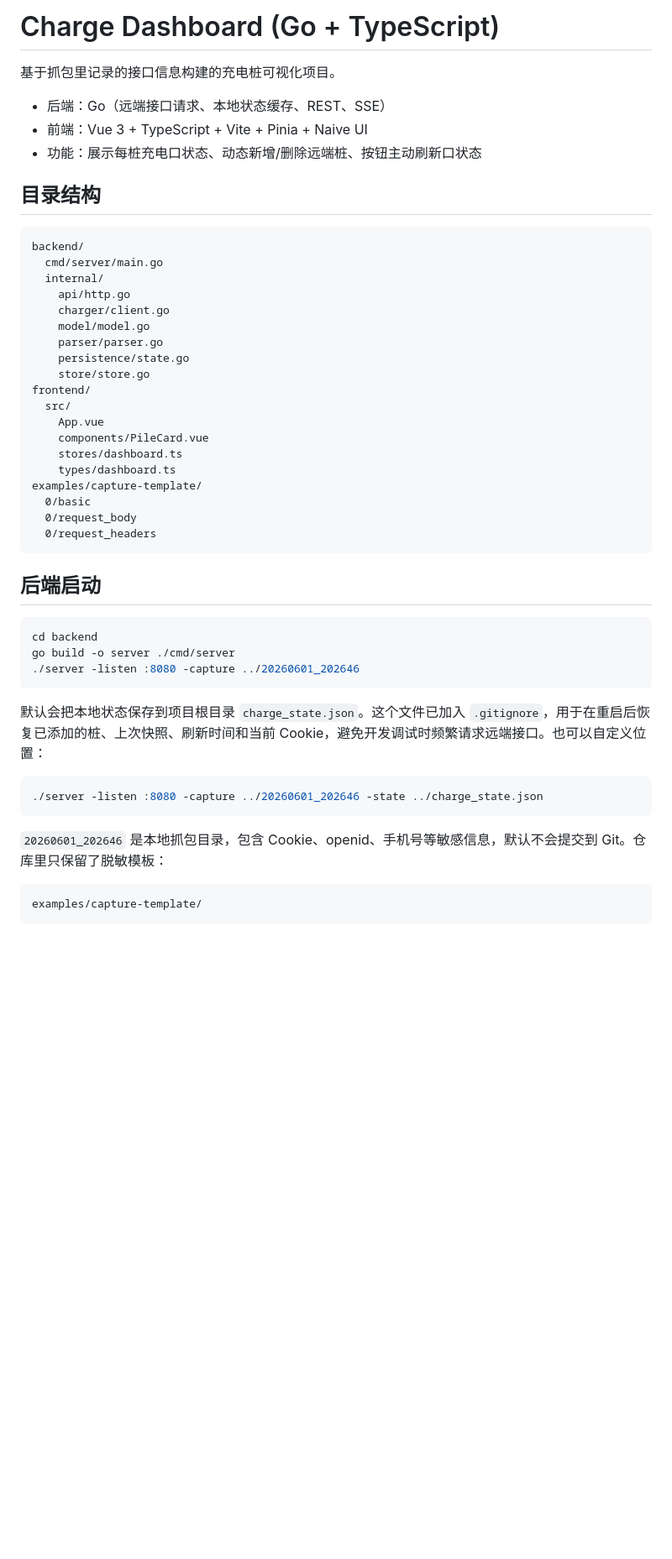
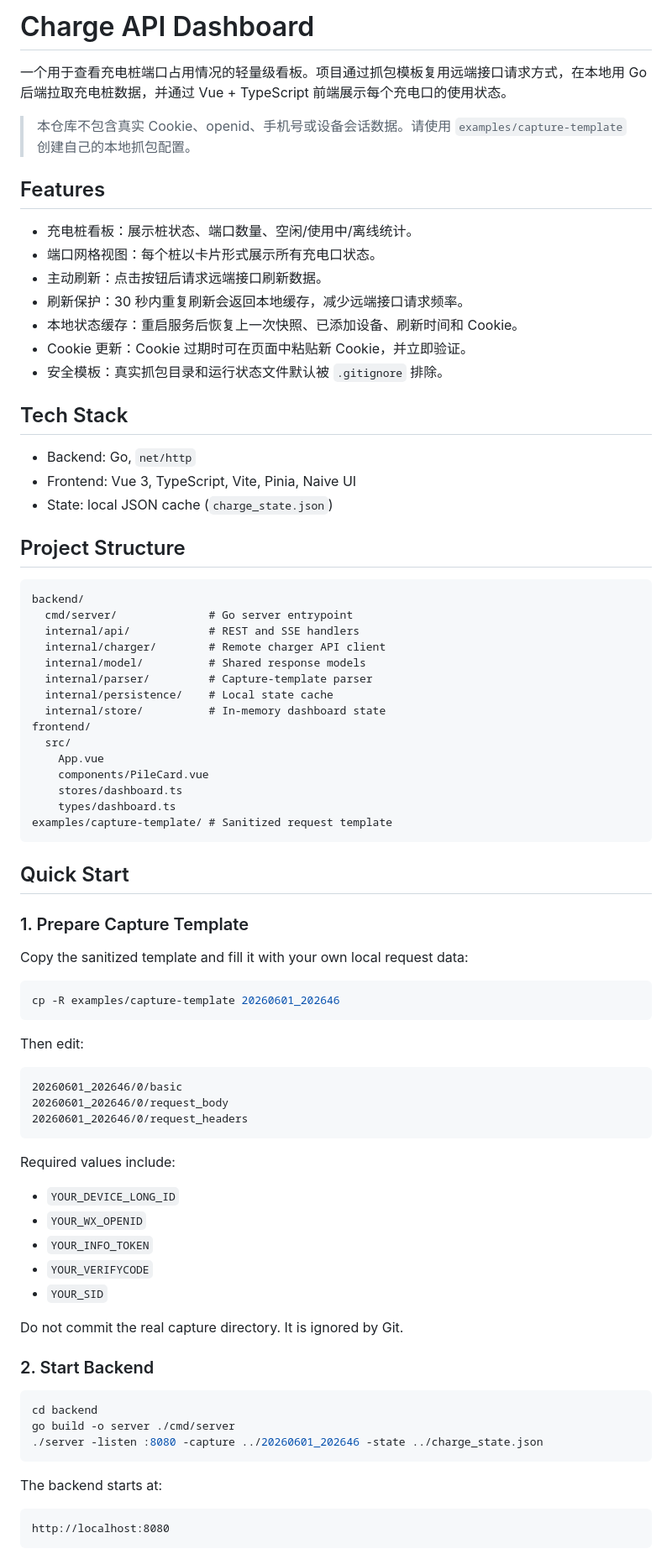
Before and after one commit to ninuan/charge-api, a Markdown page: README.md, the part around one of its changes. Shown at 84% size. Rendered like a GitHub page; blank space fills up the shorter version.

Commit message:
v1.0.0 update README

````diff
--- a/README.md
+++ b/README.md
@@ -1,52 +1,84 @@
-# Charge Dashboard (Go + TypeScript)
+# Charge API Dashboard
 
-基于抓包里记录的接口信息构建的充电桩可视化项目。
+一个用于查看充电桩端口占用情况的轻量级看板。项目通过抓包模板复用远端接口请求方式，在本地用 Go 后端拉取充电桩数据，并通过 Vue + TypeScript 前端展示每个充电口的使用状态。
 
-- 后端：Go（远端接口请求、本地状态缓存、REST、SSE）
-- 前端：Vue 3 + TypeScript + Vite + Pinia + Naive UI
-- 功能：展示每桩充电口状态、动态新增/删除远端桩、按钮主动刷新口状态
+> 本仓库不包含真实 Cookie、openid、手机号或设备会话数据。请使用 `examples/capture-template` 创建自己的本地抓包配置。
 
-## 目录结构
+## Features
+
+- 充电桩看板：展示桩状态、端口数量、空闲/使用中/离线统计。
+- 端口网格视图：每个桩以卡片形式展示所有充电口状态。
+- 主动刷新：点击按钮后请求远端接口刷新数据。
+- 刷新保护：30 秒内重复刷新会返回本地缓存，减少远端接口请求频率。
+- 本地状态缓存：重启服务后恢复上一次快照、已添加设备、刷新时间和 Cookie。
+- Cookie 更新：Cookie 过期时可在页面中粘贴新 Cookie，并立即验证。
+- 安全模板：真实抓包目录和运行状态文件默认被 `.gitignore` 排除。
+
+## Tech Stack
+
+- Backend: Go, `net/http`
+- Frontend: Vue 3, TypeScript, Vite, Pinia, Naive UI
+- State: local JSON cache (`charge_state.json`)
+
+## Project Structure
 
 ```text
 backend/
-  cmd/server/main.go
-  internal/
-    api/http.go
-    charger/client.go
-    model/model.go
-    parser/parser.go
-    persistence/state.go
-    store/store.go
+  cmd/server/              # Go server entrypoint
+  internal/api/            # REST and SSE handlers
+  internal/charger/        # Remote charger API client
+  internal/model/          # Shared response models
+  internal/parser/         # Capture-template parser
+  internal/persistence/    # Local state cache
+  internal/store/          # In-memory dashboard state
 frontend/
   src/
     App.vue
     components/PileCard.vue
     stores/dashboard.ts
     types/dashboard.ts
-examples/capture-template/
-  0/basic
-  0/request_body
-  0/request_headers
+examples/capture-template/ # Sanitized request template
 ```
 
-## 后端启动
+## Quick Start
+
+### 1. Prepare Capture Template
+
+Copy the sanitized template and fill it with your own local request data:
+
+```bash
+cp -R examples/capture-template 20260601_202646
+```
+
+Then edit:
+
+```text
+20260601_202646/0/basic
+20260601_202646/0/request_body
+20260601_202646/0/request_headers
+```
+
+Required values include:
+
+- `YOUR_DEVICE_LONG_ID`
+- `YOUR_WX_OPENID`
+- `YOUR_INFO_TOKEN`
+- `YOUR_VERIFYCODE`
+- `YOUR_SID`
+
+Do not commit the real capture directory. It is ignored by Git.
+
+### 2. Start Backend
 
 ```bash
 cd backend
 go build -o server ./cmd/server
-./server -listen :8080 -capture ../20260601_202646
-```
-
-默认会把本地状态保存到项目根目录 `charge_state.json`。这个文件已加入 `.gitignore`，用于在重启后恢复已添加的桩、上次快照、刷新时间和当前 Cookie，避免开发调试时频繁请求远端接口。也可以自定义位置：
-
-```bash
 ./server -listen :8080 -capture ../20260601_202646 -state ../charge_state.json
 ```
 
-`20260601_202646` 是本地抓包目录，包含 Cookie、openid、手机号等敏感信息，默认不会提交到 Git。仓库里只保留了脱敏模板：
+The backend starts at:
 
 ```text
-examples/capture-template/
+http://localhost:8080
 ```
 
````
Also changed, not shown: other parts of README.md (+83 -29 lines).
